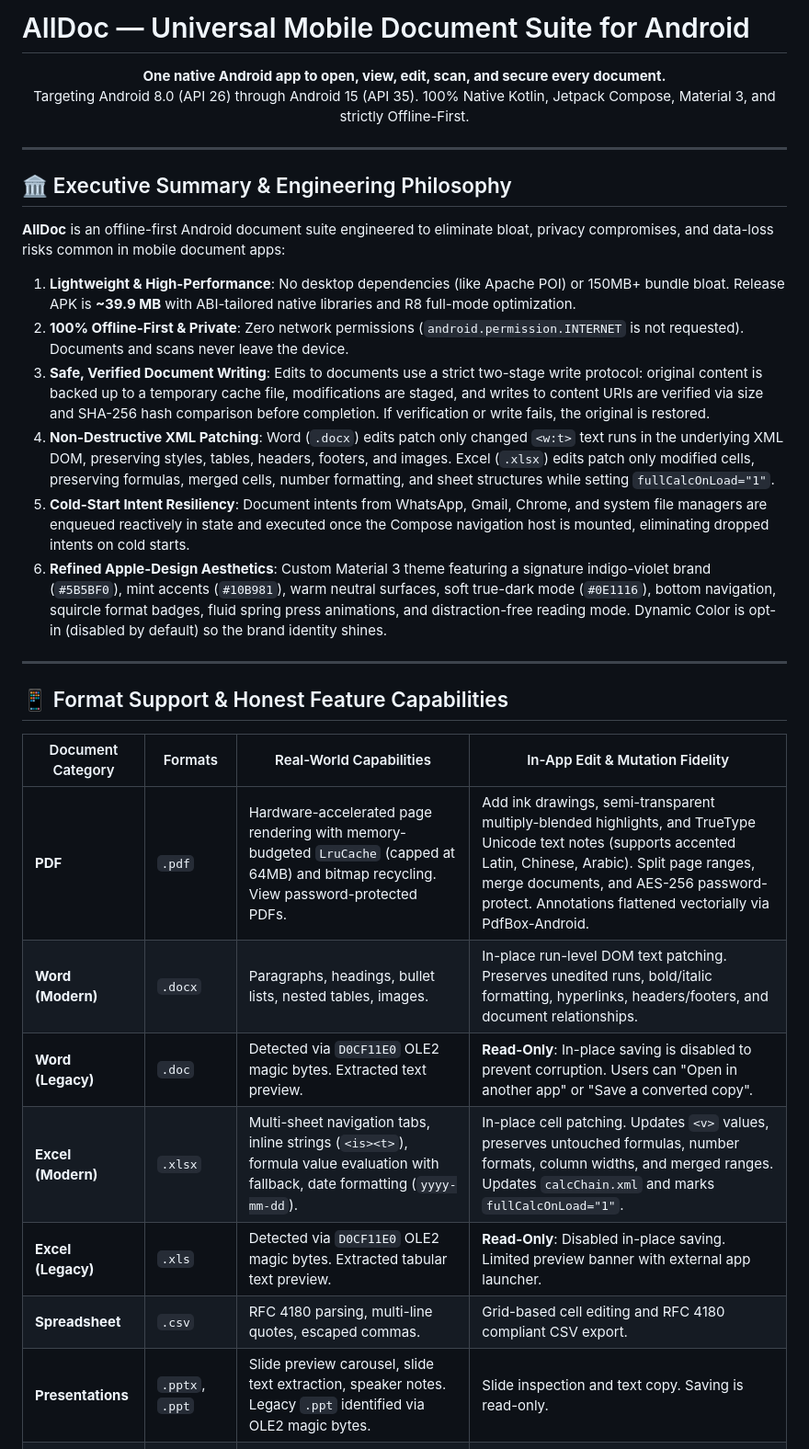
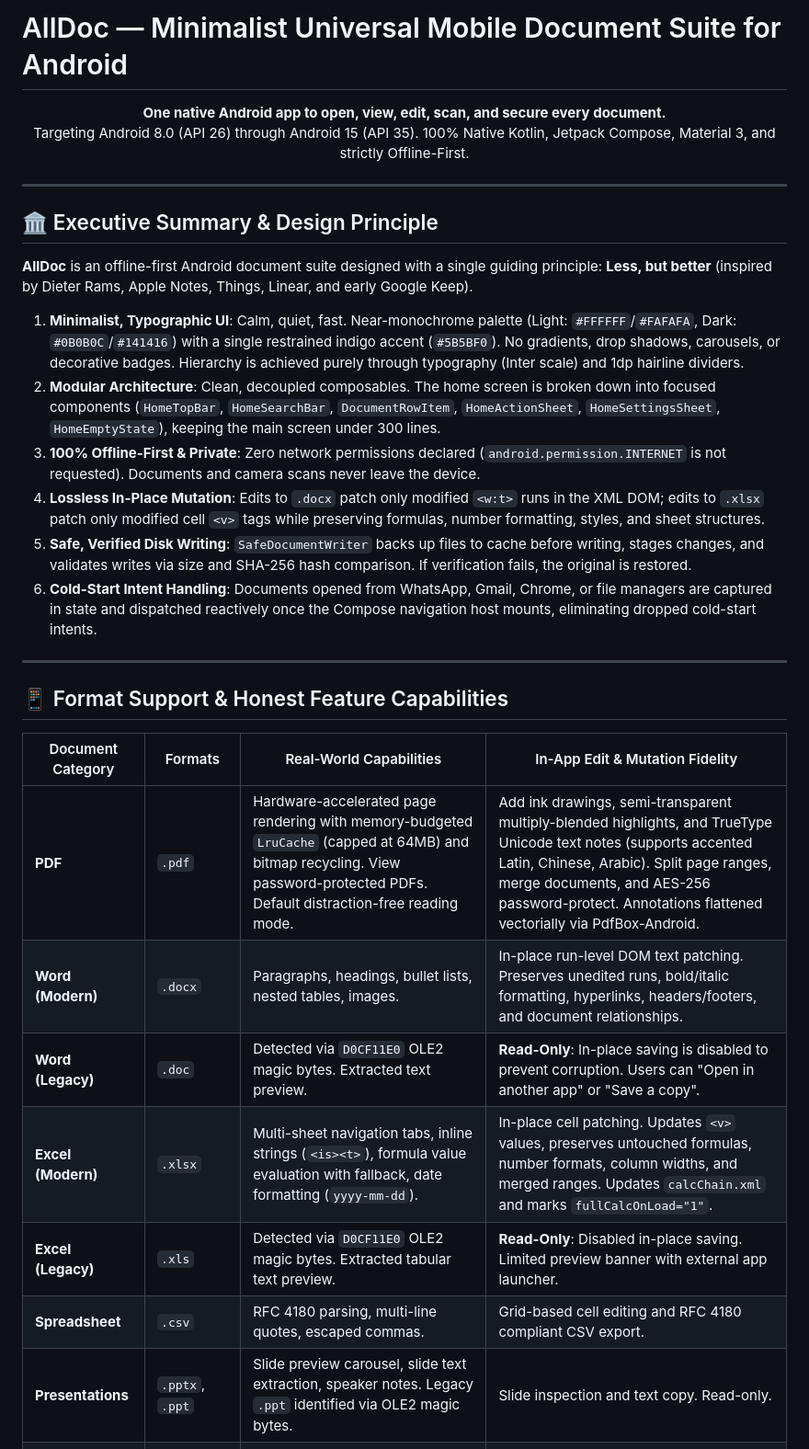
Before and after one commit to immortalvector19/alldoc, a Markdown page: README.md, the part around one of its changes. Shown at 92% size. Drawn GitHub-style.

```diff
--- a/README.md
+++ b/README.md
@@ -1,4 +1,4 @@
-# AllDoc — Universal Mobile Document Suite for Android
+# AllDoc — Minimalist Universal Mobile Document Suite for Android
 
 <p align="center">
   <strong>One native Android app to open, view, edit, scan, and secure every document.</strong><br>
@@ -7,15 +7,16 @@
 
 ---
 
-## 🏛️ Executive Summary & Engineering Philosophy
+## 🏛️ Executive Summary & Design Principle
 
-**AllDoc** is an offline-first Android document suite engineered to eliminate bloat, privacy compromises, and data-loss risks common in mobile document apps:
-1. **Lightweight & High-Performance**: No desktop dependencies (like Apache POI) or 150MB+ bundle bloat. Release APK is **~39.9 MB** with ABI-tailored native libraries and R8 full-mode optimization.
-2. **100% Offline-First & Private**: Zero network permissions (`android.permission.INTERNET` is not requested). Documents and scans never leave the device.
-3. **Safe, Verified Document Writing**: Edits to documents use a strict two-stage write protocol: original content is backed up to a temporary cache file, modifications are staged, and writes to content URIs are verified via size and SHA-256 hash comparison before completion. If verification or write fails, the original is restored.
-4. **Non-Destructive XML Patching**: Word (`.docx`) edits patch only changed `<w:t>` text runs in the underlying XML DOM, preserving styles, tables, headers, footers, and images. Excel (`.xlsx`) edits patch only modified cells, preserving formulas, merged cells, number formatting, and sheet structures while setting `fullCalcOnLoad="1"`.
-5. **Cold-Start Intent Resiliency**: Document intents from WhatsApp, Gmail, Chrome, and system file managers are enqueued reactively in state and executed once the Compose navigation host is mounted, eliminating dropped intents on cold starts.
-6. **Refined Apple-Design Aesthetics**: Custom Material 3 theme featuring a signature indigo-violet brand (`#5B5BF0`), mint accents (`#10B981`), warm neutral surfaces, soft true-dark mode (`#0E1116`), bottom navigation, squircle format badges, fluid spring press animations, and distraction-free reading mode. Dynamic Color is opt-in (disabled by default) so the brand identity shines.
+**AllDoc** is an offline-first Android document suite designed with a single guiding principle: **Less, but better** (inspired by Dieter Rams, Apple Notes, Things, Linear, and early Google Keep).
+
+1. **Minimalist, Typographic UI**: Calm, quiet, fast. Near-monochrome palette (Light: `#FFFFFF`/`#FAFAFA`, Dark: `#0B0B0C`/`#141416`) with a single restrained indigo accent (`#5B5BF0`). No gradients, drop shadows, carousels, or decorative badges. Hierarchy is achieved purely through typography (Inter scale) and 1dp hairline dividers.
+2. **Modular Architecture**: Clean, decoupled composables. The home screen is broken down into focused components (`HomeTopBar`, `HomeSearchBar`, `DocumentRowItem`, `HomeActionSheet`, `HomeSettingsSheet`, `HomeEmptyState`), keeping the main screen under 300 lines.
+3. **100% Offline-First & Private**: Zero network permissions declared (`android.permission.INTERNET` is not requested). Documents and camera scans never leave the device.
+4. **Lossless In-Place Mutation**: Edits to `.docx` patch only modified `<w:t>` runs in the XML DOM; edits to `.xlsx` patch only modified cell `<v>` tags while preserving formulas, number formatting, styles, and sheet structures.
+5. **Safe, Verified Disk Writing**: `SafeDocumentWriter` backs up files to cache before writing, stages changes, and validates writes via size and SHA-256 hash comparison. If verification fails, the original is restored.
+6. **Cold-Start Intent Handling**: Documents opened from WhatsApp, Gmail, Chrome, or file managers are captured in state and dispatched reactively once the Compose navigation host mounts, eliminating dropped cold-start intents.
 
 ---
 
@@ -23,12 +24,12 @@
 
 | Document Category | Formats | Real-World Capabilities | In-App Edit & Mutation Fidelity |
 |---|---|---|---|
-| **PDF** | `.pdf` | Hardware-accelerated page rendering with memory-budgeted `LruCache` (capped at 64MB) and bitmap recycling. View password-protected PDFs. | Add ink drawings, semi-transparent multiply-blended highlights, and TrueType Unicode text notes (supports accented Latin, Chinese, Arabic). Split page ranges, merge documents, and AES-256 password-protect. Annotations flattened vectorially via PdfBox-Android. |
+| **PDF** | `.pdf` | Hardware-accelerated page rendering with memory-budgeted `LruCache` (capped at 64MB) and bitmap recycling. View password-protected PDFs. Default distraction-free reading mode. | Add ink drawings, semi-transparent multiply-blended highlights, and TrueType Unicode text notes (supports accented Latin, Chinese, Arabic). Split page ranges, merge documents, and AES-256 password-protect. Annotations flattened vectorially via PdfBox-Android. |
 | **Word (Modern)** | `.docx` | Paragraphs, headings, bullet lists, nested tables, images. | In-place run-level DOM text patching. Preserves unedited runs, bold/italic formatting, hyperlinks, headers/footers, and document relationships. |
-| **Word (Legacy)** | `.doc` | Detected via `D0CF11E0` OLE2 magic bytes. Extracted text preview. | **Read-Only**: In-place saving is disabled to prevent corruption. Users can "Open in another app" or "Save a converted copy". |
+| **Word (Legacy)** | `.doc` | Detected via `D0CF11E0` OLE2 magic bytes. Extracted text preview. | **Read-Only**: In-place saving is disabled to prevent corruption. Users can "Open in another app" or "Save a copy". |
 | **Excel (Modern)** | `.xlsx` | Multi-sheet navigation tabs, inline strings (`<is><t>`), formula value evaluation with fallback, date formatting (`yyyy-mm-dd`). | In-place cell patching. Updates `<v>` values, preserves untouched formulas, number formats, column widths, and merged ranges. Updates `calcChain.xml` and marks `fullCalcOnLoad="1"`. |
 | **Excel (Legacy)** | `.xls` | Detected via `D0CF11E0` OLE2 magic bytes. Extracted tabular text preview. | **Read-Only**: Disabled in-place saving. Limited preview banner with external app launcher. |
 | **Spreadsheet** | `.csv` | RFC 4180 parsing, multi-line quotes, escaped commas. | Grid-based cell editing and RFC 4180 compliant CSV export. |
-| **Presentations** | `.pptx`, `.ppt` | Slide preview carousel, slide text extraction, speaker notes. Legacy `.ppt` identified via OLE2 magic bytes. | Slide inspection and text copy. Saving is read-only. |
+| **Presentations** | `.pptx`, `.ppt` | Slide preview carousel, slide text extraction, speaker notes. Legacy `.ppt` identified via OLE2 magic bytes. | Slide inspection and text copy. Read-only. |
 | **Text & Docs** | `.txt`, `.md`, `.rtf` | Charset autodetection (UTF-8, UTF-16, ASCII), RTF control word stripping, Markdown live preview. | Full-text editor with line count and UTF-8 safe persistence. |
 | **Images** | `.jpg`, `.jpeg`, `.png`, `.webp` | High-resolution image viewer with pan, zoom, and orientation metadata support. | Viewing, sharing, and compilation into PDFs. |
```
Also changed, not shown: other parts of README.md (+96 -50 lines).
